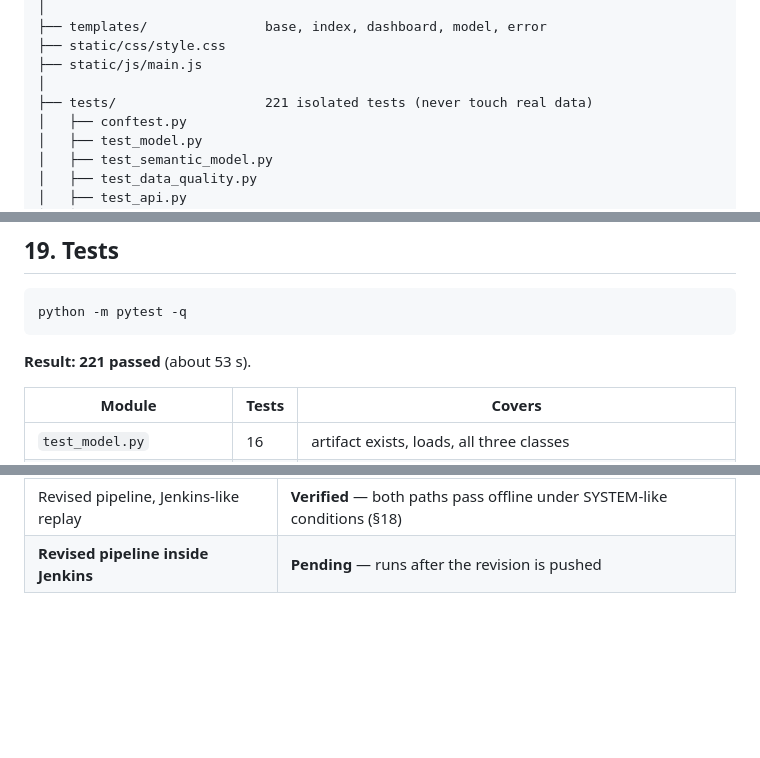
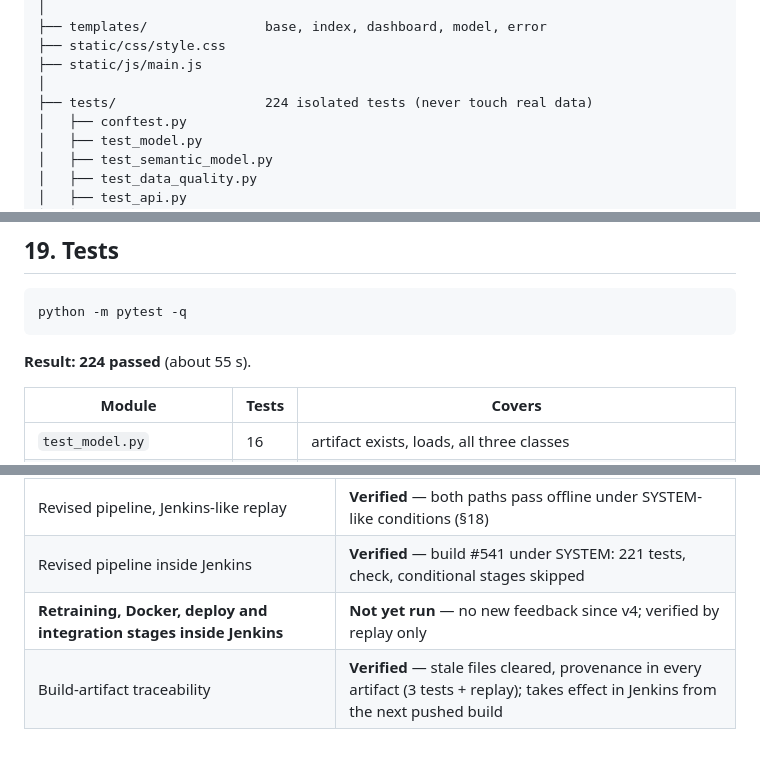
Before and after one commit to SanskarBhoir7/smart-feedback-system, a Markdown page: README.md, 3 parts joined by grey strips. Drawn GitHub-style; blank space fills up the shorter version.

````diff
--- a/README.md
+++ b/README.md
@@ -226,7 +227,7 @@ smart-feedback-system/
 ├── static/css/style.css
 ├── static/js/main.js
 │
-├── tests/                   221 isolated tests (never touch real data)
+├── tests/                   224 isolated tests (never touch real data)
 │   ├── conftest.py
 │   ├── test_model.py
 │   ├── test_semantic_model.py
@@ -909,7 +930,7 @@ Experiment 3 uses *Execute Windows batch command* for the same reason.
 python -m pytest -q
 ```
 
-**Result: 221 passed** (about 53 s).
+**Result: 224 passed** (about 55 s).
 
 | Module | Tests | Covers |
 |---|---|---|
@@ -1239,4 +1260,6 @@ Jenkins job `MLOps-LabExp8`, but that is not firm enough to assert a number.
 | Jenkins below-threshold runs | **Verified in Jenkins** — #307–#326 all SUCCESS; #513–#532 18 SUCCESS, 2 Checkout failures (no DNS after wake) |
 | Jenkins full retraining cycle | **Verified by evidence** — v2 / v3 promotions match images v3 / v75 (logs rotated out) |
 | Revised pipeline, Jenkins-like replay | **Verified** — both paths pass offline under SYSTEM-like conditions (§18) |
-| **Revised pipeline inside Jenkins** | **Pending** — runs after the revision is pushed |
+| Revised pipeline inside Jenkins | **Verified** — build #541 under SYSTEM: 221 tests, check, conditional stages skipped |
+| **Retraining, Docker, deploy and integration stages inside Jenkins** | **Not yet run** — no new feedback since v4; verified by replay only |
+| Build-artifact traceability | **Verified** — stale files cleared, provenance in every artifact (3 tests + replay); takes effect in Jenkins from the next pushed build |
````
Also changed, not shown: other parts of README.md (+34 -13 lines), PROJECT_REPORT.md (+45 -17 lines).
